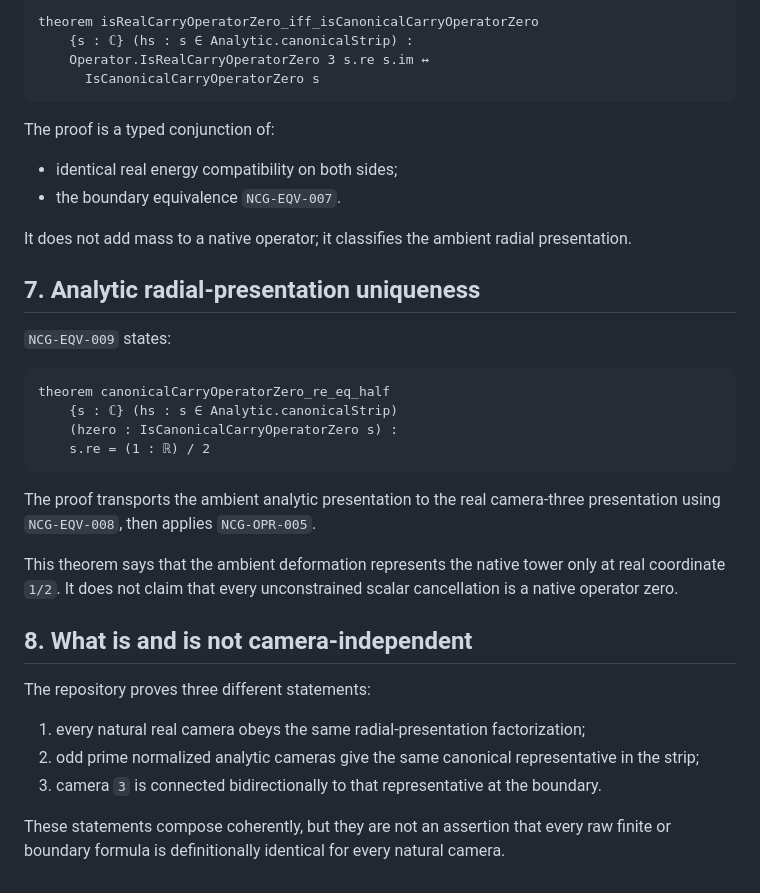
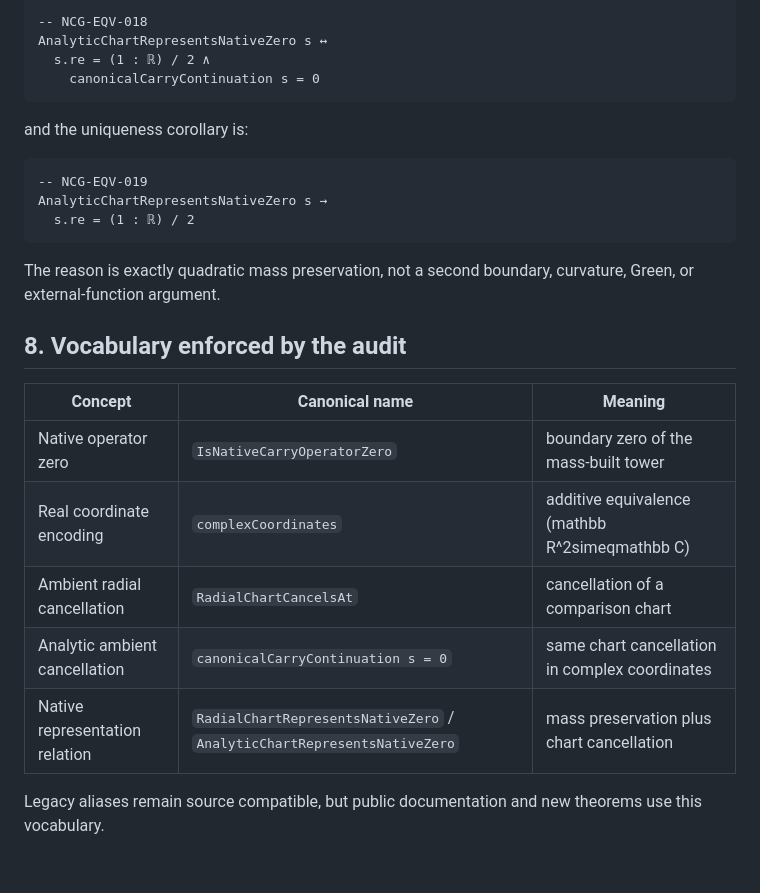
Before and after one commit to thiagomassensini/native-carry-geometry, a Markdown page: docs/60_REAL_ANALYTIC_EQUIVALENCE.md, the part around one of its changes. Drawn GitHub-style.

Commit message:
state the real analytic identity without zero taxonomy

````diff
--- a/docs/60_REAL_ANALYTIC_EQUIVALENCE.md
+++ b/docs/60_REAL_ANALYTIC_EQUIVALENCE.md
@@ -165,48 +188,31 @@ native mass. It is not the definition of the native analytic zero.
 
 ```lean
-theorem isRealCarryOperatorZero_iff_isCanonicalCarryOperatorZero
-    {s : ℂ} (hs : s ∈ Analytic.canonicalStrip) :
-    Operator.IsRealCarryOperatorZero 3 s.re s.im ↔
-      IsCanonicalCarryOperatorZero s
+-- NCG-EQV-018
+AnalyticChartRepresentsNativeZero s ↔
+  s.re = (1 : ℝ) / 2 ∧
+    canonicalCarryContinuation s = 0
 ```
 
-The proof is a typed conjunction of:
-
-- identical real energy compatibility on both sides;
-- the boundary equivalence `NCG-EQV-007`.
-
-It does not add mass to a native operator; it classifies the ambient radial
-presentation.
-
-## 7. Analytic radial-presentation uniqueness
-
-`NCG-EQV-009` states:
+and the uniqueness corollary is:
 
 ```lean
-theorem canonicalCarryOperatorZero_re_eq_half
-    {s : ℂ} (hs : s ∈ Analytic.canonicalStrip)
-    (hzero : IsCanonicalCarryOperatorZero s) :
-    s.re = (1 : ℝ) / 2
+-- NCG-EQV-019
+AnalyticChartRepresentsNativeZero s →
+  s.re = (1 : ℝ) / 2
 ```
 
-The proof transports the ambient analytic presentation to the real
-camera-three presentation using `NCG-EQV-008`, then applies
-`NCG-OPR-005`.
+The reason is exactly quadratic mass preservation, not a second boundary,
+curvature, Green, or external-function argument.
 
-This theorem says that the ambient deformation represents the native tower only
-at real coordinate `1/2`. It does not claim that every unconstrained scalar
-cancellation is a native operator zero.
+## 8. Vocabulary enforced by the audit
 
-## 8. What is and is not camera-independent
+| Concept | Canonical name | Meaning |
+|---|---|---|
+| Native operator zero | `IsNativeCarryOperatorZero` | boundary zero of the mass-built tower |
+| Real coordinate encoding | `complexCoordinates` | additive equivalence (mathbb R^2simeqmathbb C) |
+| Ambient radial cancellation | `RadialChartCancelsAt` | cancellation of a comparison chart |
+| Analytic ambient cancellation | `canonicalCarryContinuation s = 0` | same chart cancellation in complex coordinates |
+| Native representation relation | `RadialChartRepresentsNativeZero` / `AnalyticChartRepresentsNativeZero` | mass preservation plus chart cancellation |
 
-The repository proves three different statements:
-
-1. every natural real camera obeys the same radial-presentation factorization;
-2. odd prime normalized analytic cameras give the same canonical
-   representative in the strip;
-3. camera `3` is connected bidirectionally to that representative at the
-   boundary.
-
-These statements compose coherently, but they are not an assertion that every
-raw finite or boundary formula is definitionally identical for every natural
-camera.
+Legacy aliases remain source compatible, but public documentation and new
+theorems use this vocabulary.
````
Also changed, not shown: other parts of docs/60_REAL_ANALYTIC_EQUIVALENCE.md (+126 -103 lines).
